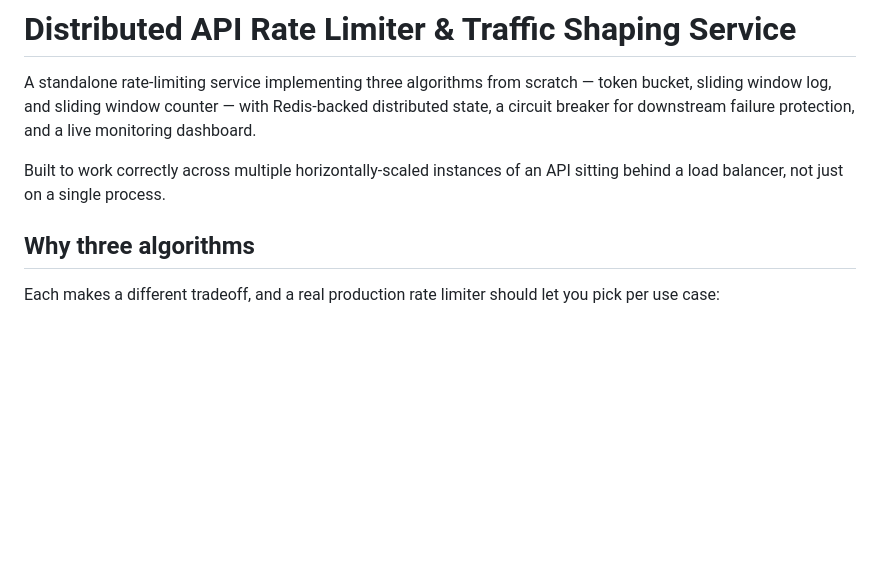
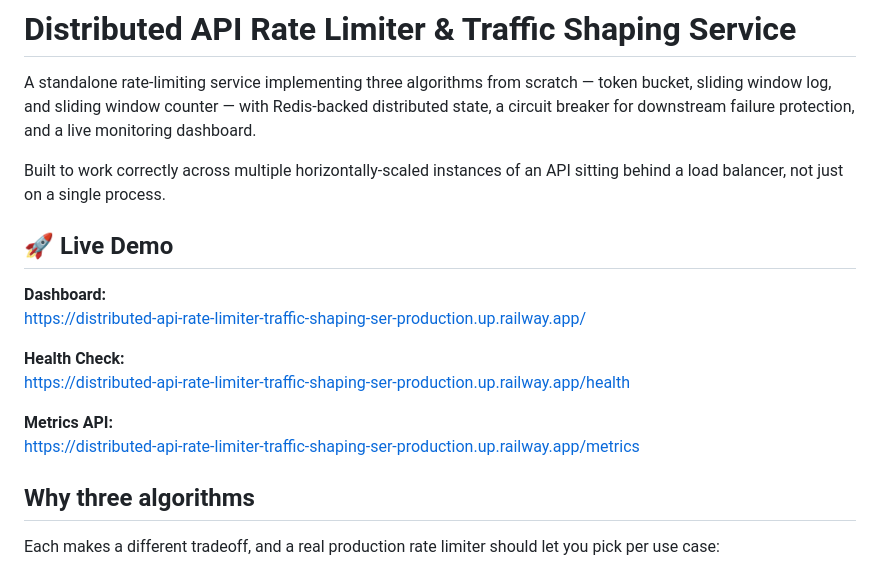
Before and after one commit to gargmanya/Distributed-API-Rate-Limiter-Traffic-Shaping-Service, a Markdown page: README.md, the part around the change. Rendered like a GitHub page; blank space fills up the shorter version.

Commit message:
Update README.md
added live demo url

```diff
--- a/README.md
+++ b/README.md
@@ -3,6 +3,17 @@
 A standalone rate-limiting service implementing three algorithms from scratch — token bucket, sliding window log, and sliding window counter — with Redis-backed distributed state, a circuit breaker for downstream failure protection, and a live monitoring dashboard.
 
 Built to work correctly across multiple horizontally-scaled instances of an API sitting behind a load balancer, not just on a single process.
+
+## 🚀 Live Demo
+
+**Dashboard:**
+https://distributed-api-rate-limiter-traffic-shaping-ser-production.up.railway.app/
+
+**Health Check:**
+https://distributed-api-rate-limiter-traffic-shaping-ser-production.up.railway.app/health
+
+**Metrics API:**
+https://distributed-api-rate-limiter-traffic-shaping-ser-production.up.railway.app/metrics
 
 ## Why three algorithms
 
```
